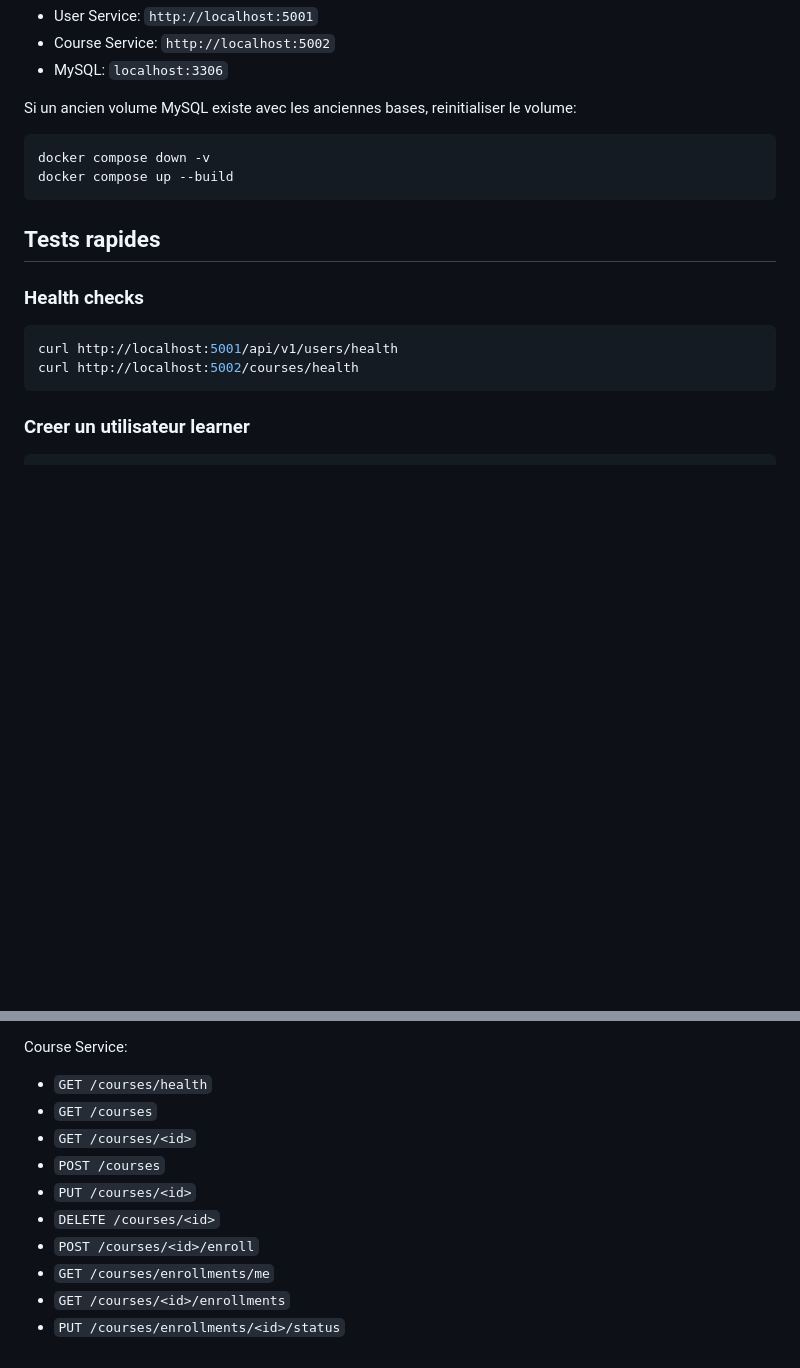
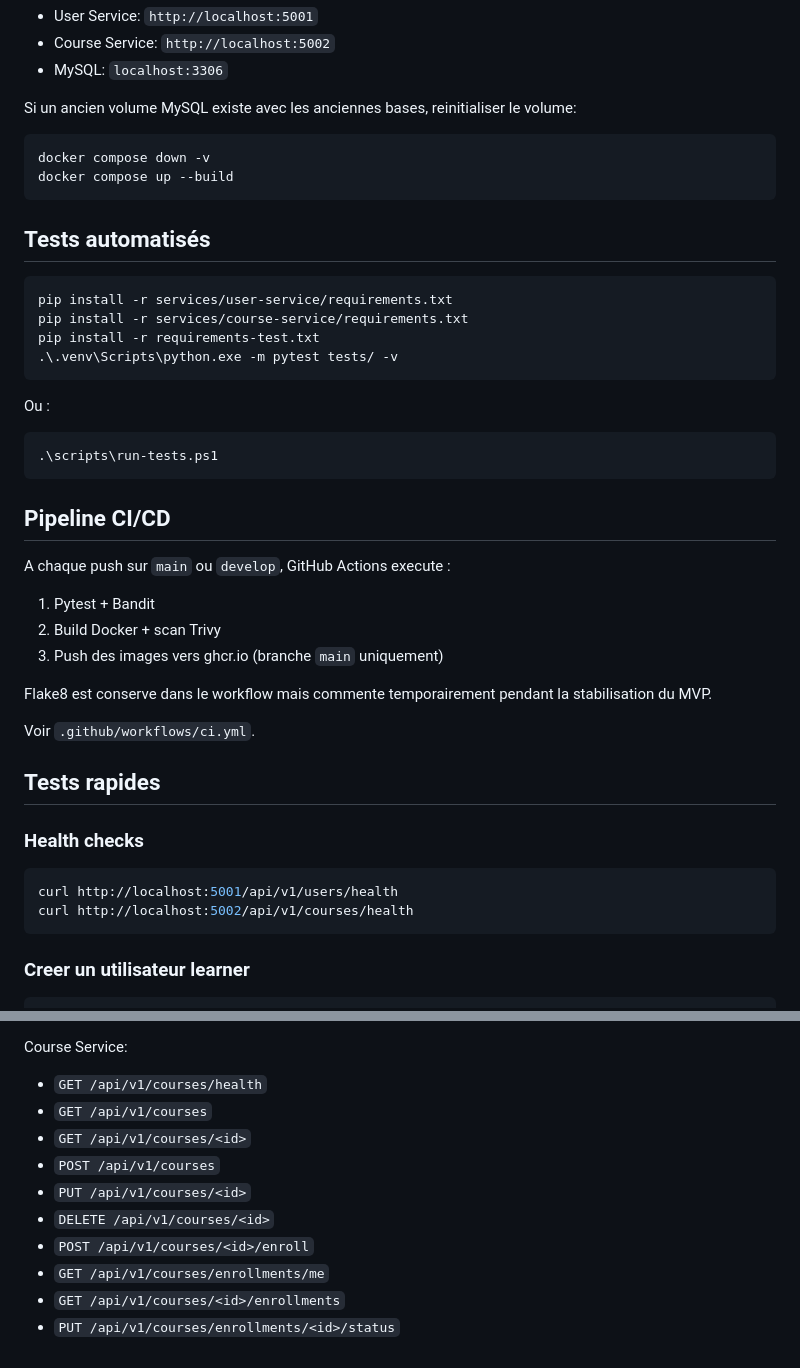
Before and after one commit to mohamedkhemaissia/projet_dev_sec_ops, a Markdown page: README.md, 2 parts joined by grey strips. Drawn GitHub-style; blank space fills up the shorter version.

Commit message:
docs: update backend README with tests and API routes

````diff
--- a/README.md
+++ b/README.md
@@ -49,13 +49,40 @@ docker compose down -v
 docker compose up --build
 ```
 
+## Tests automatisés
+
+```powershell
+pip install -r services/user-service/requirements.txt
+pip install -r services/course-service/requirements.txt
+pip install -r requirements-test.txt
+.\.venv\Scripts\python.exe -m pytest tests/ -v
+```
+
+Ou :
+
+```powershell
+.\scripts\run-tests.ps1
+```
+
+## Pipeline CI/CD
+
+A chaque push sur `main` ou `develop`, GitHub Actions execute :
+
+1. Pytest + Bandit
+2. Build Docker + scan Trivy
+3. Push des images vers ghcr.io (branche `main` uniquement)
+
+Flake8 est conserve dans le workflow mais commente temporairement pendant la stabilisation du MVP.
+
+Voir `.github/workflows/ci.yml`.
+
 ## Tests rapides
 
 ### Health checks
 
 ```bash
 curl http://localhost:5001/api/v1/users/health
-curl http://localhost:5002/courses/health
+curl http://localhost:5002/api/v1/courses/health
 ```
 
 ### Creer un utilisateur learner
@@ -133,13 +160,13 @@ User Service:
 
 Course Service:
 
-- `GET /courses/health`
-- `GET /courses`
-- `GET /courses/<id>`
-- `POST /courses`
-- `PUT /courses/<id>`
-- `DELETE /courses/<id>`
-- `POST /courses/<id>/enroll`
-- `GET /courses/enrollments/me`
-- `GET /courses/<id>/enrollments`
-- `PUT /courses/enrollments/<id>/status`
+- `GET /api/v1/courses/health`
+- `GET /api/v1/courses`
+- `GET /api/v1/courses/<id>`
+- `POST /api/v1/courses`
+- `PUT /api/v1/courses/<id>`
+- `DELETE /api/v1/courses/<id>`
+- `POST /api/v1/courses/<id>/enroll`
+- `GET /api/v1/courses/enrollments/me`
+- `GET /api/v1/courses/<id>/enrollments`
+- `PUT /api/v1/courses/enrollments/<id>/status`
````
Also changed, not shown: other parts of README.md (+5 -5 lines).
